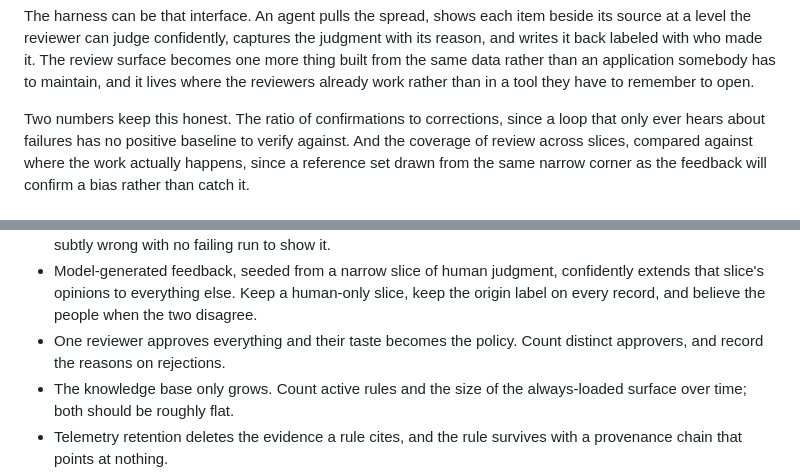
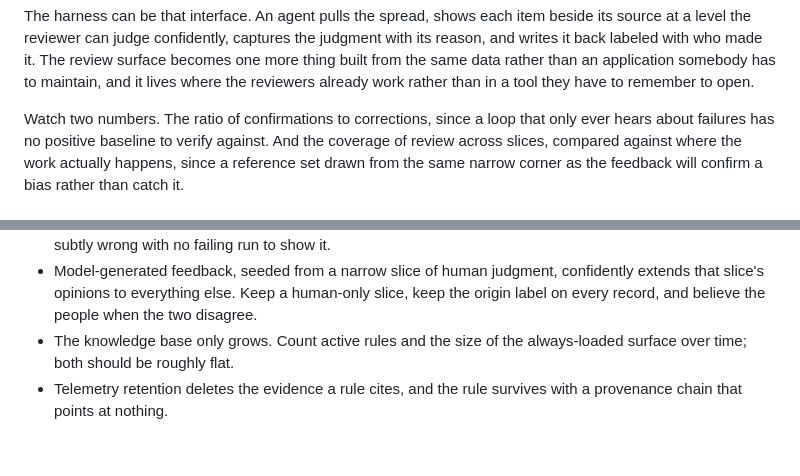
Before and after one commit to fblissjr/freudagent, a Markdown page: VISION.md, 2 parts joined by grey strips. GitHub-like rendering; blank space fills up the shorter version.

```diff
--- a/VISION.md
+++ b/VISION.md
@@ -993,7 +993,7 @@ review surface becomes one more thing built from the same data rather than an
 application somebody has to maintain, and it lives where the reviewers already
 work rather than in a tool they have to remember to open.
 
-Two numbers keep this honest. The ratio of confirmations to corrections, since
+Watch two numbers. The ratio of confirmations to corrections, since
 a loop that only ever hears about failures has no positive baseline to verify
 against. And the coverage of review across slices, compared against where the
 work actually happens, since a reference set drawn from the same narrow corner
@@ -1727,8 +1728,6 @@ covers the loop's failure modes in full. The ones specific to this architecture:
   confidently extends that slice's opinions to everything else. Keep a
   human-only slice, keep the origin label on every record, and believe the
   people when the two disagree.
-- One reviewer approves everything and their taste becomes the policy. Count
-  distinct approvers, and record the reasons on rejections.
 - The knowledge base only grows. Count active rules and the size of the
   always-loaded surface over time; both should be roughly flat.
 - Telemetry retention deletes the evidence a rule cites, and the rule survives
```
Also changed, not shown: other parts of VISION.md (+11 -9 lines).
